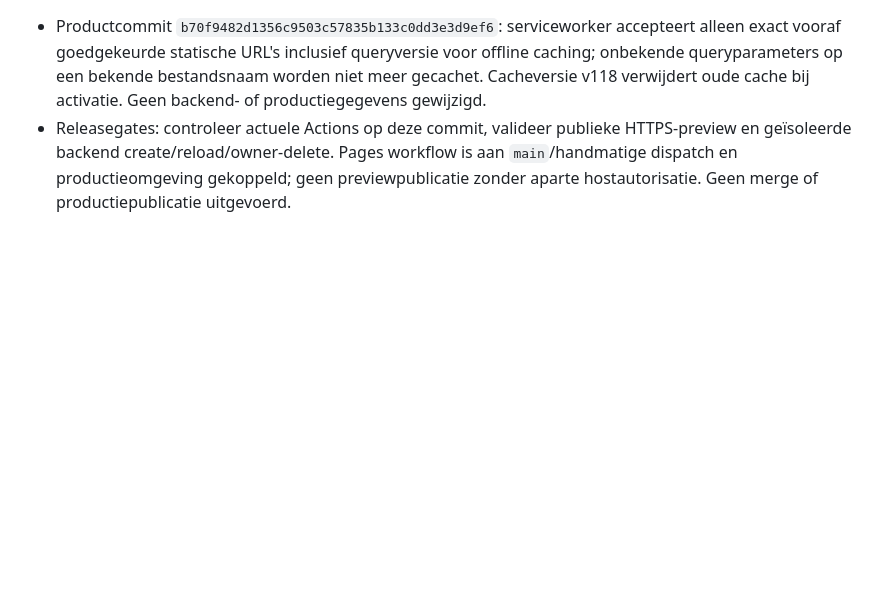
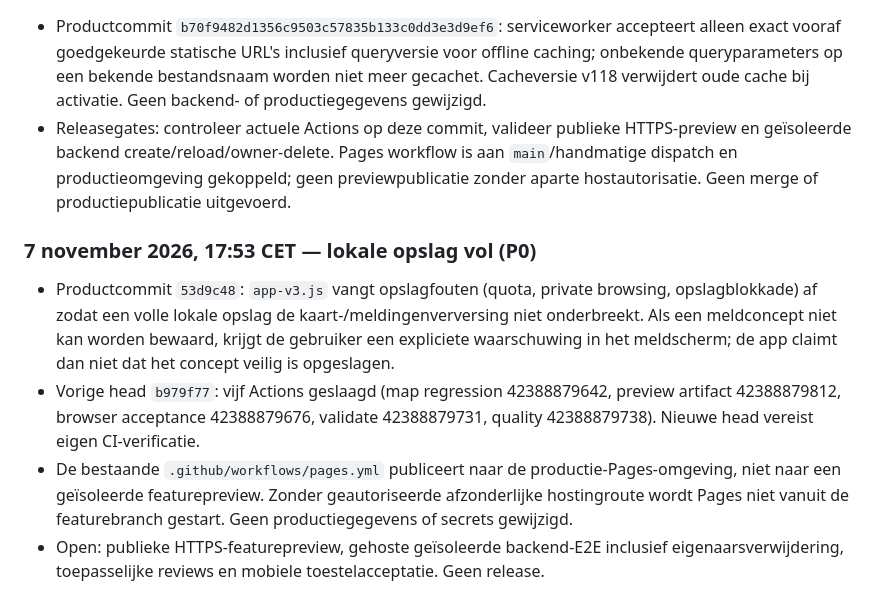
Before and after one commit to waldokolk-dotcom/whatsup-dog, a Markdown page: docs/ROADMAP.md, the part around the change. GitHub-like rendering; blank space fills up the shorter version.

Commit message:
docs: record storage resilience fix and outstanding hosted release gates

```diff
--- a/docs/ROADMAP.md
+++ b/docs/ROADMAP.md
@@ -382,3 +382,10 @@ Een feature gaat alleen door als deze een concreet gebruikersprobleem oplost, ee
 ## Uitvoeringscyclus 7 november 2026, 16:56 CET — exacte offline-cache allowlist
 - Productcommit `b70f9482d1356c9503c57835b133c0dd3e3d9ef6`: serviceworker accepteert alleen exact vooraf goedgekeurde statische URL's inclusief queryversie voor offline caching; onbekende queryparameters op een bekende bestandsnaam worden niet meer gecachet. Cacheversie v118 verwijdert oude cache bij activatie. Geen backend- of productiegegevens gewijzigd.
 - Releasegates: controleer actuele Actions op deze commit, valideer publieke HTTPS-preview en geïsoleerde backend create/reload/owner-delete. Pages workflow is aan `main`/handmatige dispatch en productieomgeving gekoppeld; geen previewpublicatie zonder aparte hostautorisatie. Geen merge of productiepublicatie uitgevoerd.
+
+
+### 7 november 2026, 17:53 CET — lokale opslag vol (P0)
+- Productcommit `53d9c48`: `app-v3.js` vangt opslagfouten (quota, private browsing, opslagblokkade) af zodat een volle lokale opslag de kaart-/meldingenverversing niet onderbreekt. Als een meldconcept niet kan worden bewaard, krijgt de gebruiker een expliciete waarschuwing in het meldscherm; de app claimt dan niet dat het concept veilig is opgeslagen.
+- Vorige head `b979f77`: vijf Actions geslaagd (map regression 42388879642, preview artifact 42388879812, browser acceptance 42388879676, validate 42388879731, quality 42388879738). Nieuwe head vereist eigen CI-verificatie.
+- De bestaande `.github/workflows/pages.yml` publiceert naar de productie-Pages-omgeving, niet naar een geïsoleerde featurepreview. Zonder geautoriseerde afzonderlijke hostingroute wordt Pages niet vanuit de featurebranch gestart. Geen productiegegevens of secrets gewijzigd.
+- Open: publieke HTTPS-featurepreview, gehoste geïsoleerde backend-E2E inclusief eigenaarsverwijdering, toepasselijke reviews en mobiele toestelacceptatie. Geen release.
```
